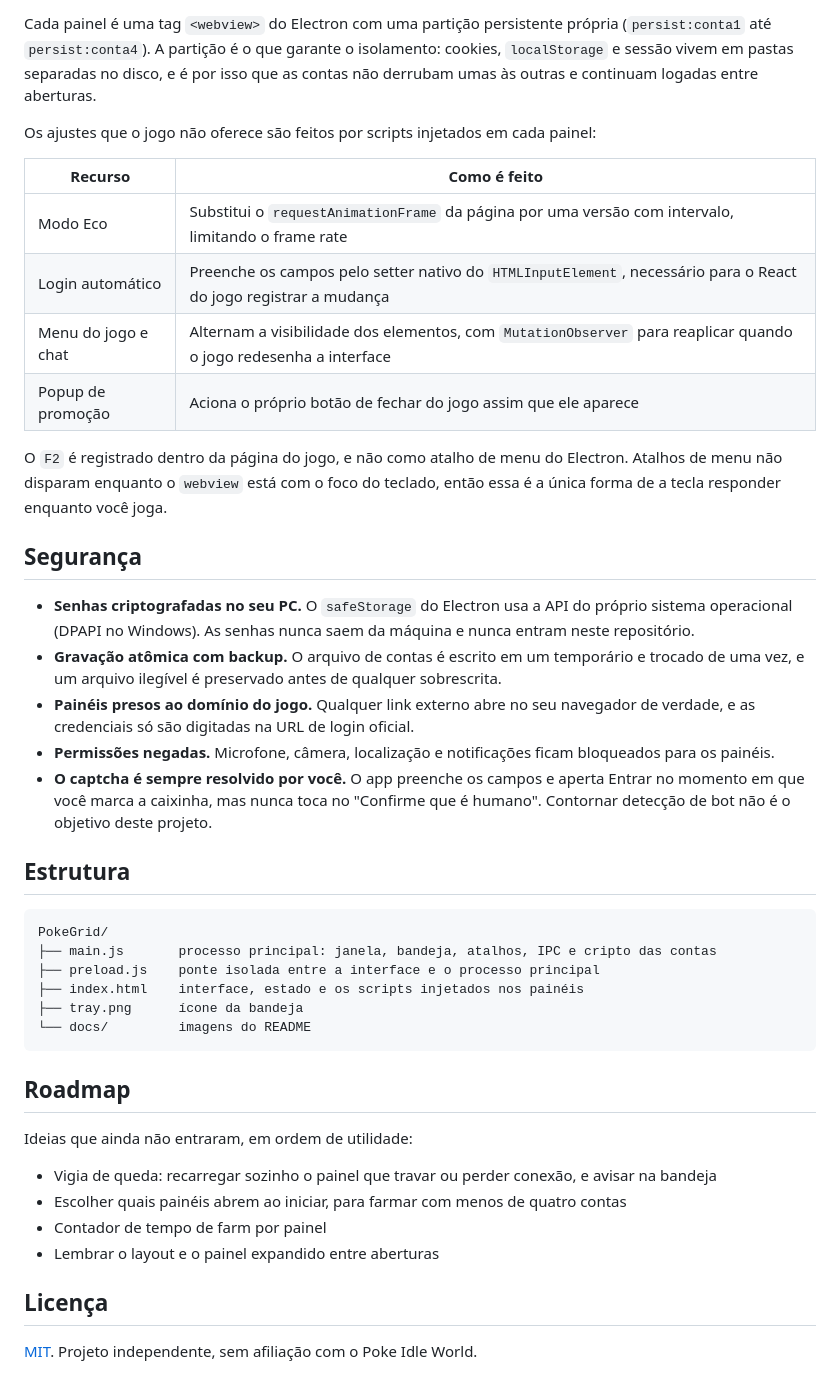
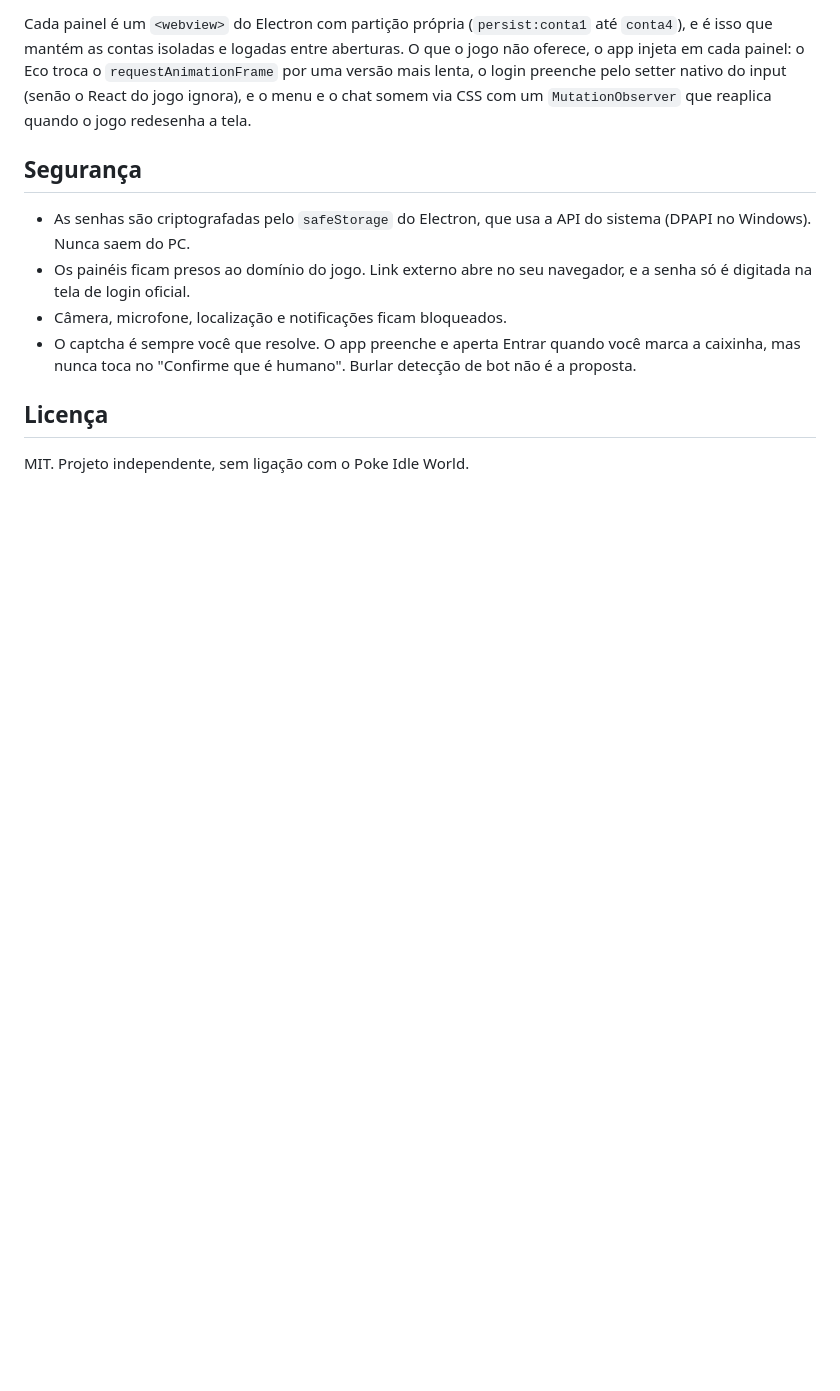
Before and after one commit to soufoka/PokeGrid, a Markdown page: README.md, the part around one of its changes. Drawn GitHub-style; blank space fills up the shorter version.

````diff
--- a/README.md
+++ b/README.md
@@ -79,45 +65,13 @@ npm start
 
-Cada painel é uma tag `<webview>` do Electron com uma partição persistente própria (`persist:conta1` até `persist:conta4`). A partição é o que garante o isolamento: cookies, `localStorage` e sessão vivem em pastas separadas no disco, e é por isso que as contas não derrubam umas às outras e continuam logadas entre aberturas.
-
-Os ajustes que o jogo não oferece são feitos por scripts injetados em cada painel:
-
-| Recurso | Como é feito |
-|---|---|
-| Modo Eco | Substitui o `requestAnimationFrame` da página por uma versão com intervalo, limitando o frame rate |
-| Login automático | Preenche os campos pelo setter nativo do `HTMLInputElement`, necessário para o React do jogo registrar a mudança |
-| Menu do jogo e chat | Alternam a visibilidade dos elementos, com `MutationObserver` para reaplicar quando o jogo redesenha a interface |
-| Popup de promoção | Aciona o próprio botão de fechar do jogo assim que ele aparece |
-
-O `F2` é registrado dentro da página do jogo, e não como atalho de menu do Electron. Atalhos de menu não disparam enquanto o `webview` está com o foco do teclado, então essa é a única forma de a tecla responder enquanto você joga.
+Cada painel é um `<webview>` do Electron com partição própria (`persist:conta1` até `conta4`), e é isso que mantém as contas isoladas e logadas entre aberturas. O que o jogo não oferece, o app injeta em cada painel: o Eco troca o `requestAnimationFrame` por uma versão mais lenta, o login preenche pelo setter nativo do input (senão o React do jogo ignora), e o menu e o chat somem via CSS com um `MutationObserver` que reaplica quando o jogo redesenha a tela.
 
 ## Segurança
 
-- **Senhas criptografadas no seu PC.** O `safeStorage` do Electron usa a API do próprio sistema operacional (DPAPI no Windows). As senhas nunca saem da máquina e nunca entram neste repositório.
-- **Gravação atômica com backup.** O arquivo de contas é escrito em um temporário e trocado de uma vez, e um arquivo ilegível é preservado antes de qualquer sobrescrita.
-- **Painéis presos ao domínio do jogo.** Qualquer link externo abre no seu navegador de verdade, e as credenciais só são digitadas na URL de login oficial.
-- **Permissões negadas.** Microfone, câmera, localização e notificações ficam bloqueados para os painéis.
-- **O captcha é sempre resolvido por você.** O app preenche os campos e aperta Entrar no momento em que você marca a caixinha, mas nunca toca no "Confirme que é humano". Contornar detecção de bot não é o objetivo deste projeto.
-
-## Estrutura
-
-```
-PokeGrid/
-├── main.js       processo principal: janela, bandeja, atalhos, IPC e cripto das contas
-├── preload.js    ponte isolada entre a interface e o processo principal
-├── index.html    interface, estado e os scripts injetados nos painéis
-├── tray.png      ícone da bandeja
-└── docs/         imagens do README
-```
-
-## Roadmap
-
-Ideias que ainda não entraram, em ordem de utilidade:
-
-- Vigia de queda: recarregar sozinho o painel que travar ou perder conexão, e avisar na bandeja
-- Escolher quais painéis abrem ao iniciar, para farmar com menos de quatro contas
-- Contador de tempo de farm por painel
-- Lembrar o layout e o painel expandido entre aberturas
+- As senhas são criptografadas pelo `safeStorage` do Electron, que usa a API do sistema (DPAPI no Windows). Nunca saem do PC.
+- Os painéis ficam presos ao domínio do jogo. Link externo abre no seu navegador, e a senha só é digitada na tela de login oficial.
+- Câmera, microfone, localização e notificações ficam bloqueados.
+- O captcha é sempre você que resolve. O app preenche e aperta Entrar quando você marca a caixinha, mas nunca toca no "Confirme que é humano". Burlar detecção de bot não é a proposta.
 
 ## Licença
 
-[MIT](LICENSE). Projeto independente, sem afiliação com o Poke Idle World.
+MIT. Projeto independente, sem ligação com o Poke Idle World.
````
Also changed, not shown: other parts of README.md (+25 -39 lines), README.en.md (+30 -76 lines).
